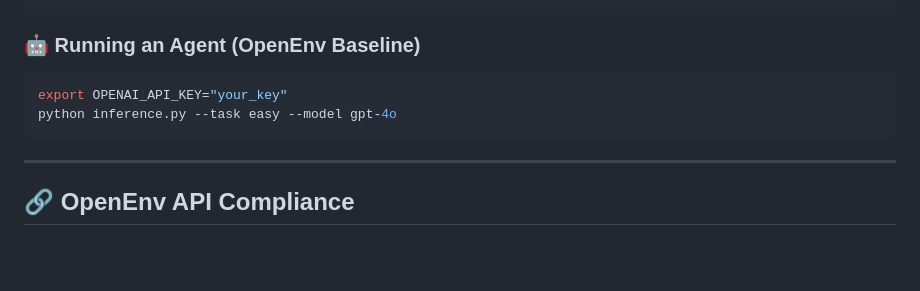
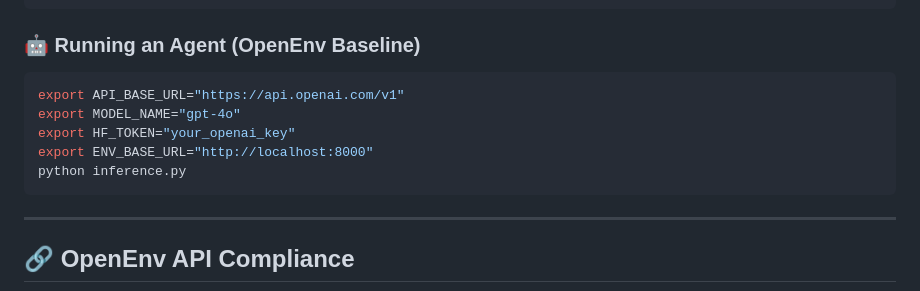
Before and after one commit to shasshaank/AgentDebuggerEnv, a Markdown page: README.md, the part around the change. Drawn GitHub-style; blank space fills up the shorter version.

Commit message:
docs: updated the readme and added a license

````diff
--- a/README.md
+++ b/README.md
@@ -83,8 +83,11 @@ uvicorn env.server:app --host 0.0.0.0 --port 8000
 
 ### 🤖 Running an Agent (OpenEnv Baseline)
 ```bash
-export OPENAI_API_KEY="your_key"
-python inference.py --task easy --model gpt-4o
+export API_BASE_URL="https://api.openai.com/v1"
+export MODEL_NAME="gpt-4o"
+export HF_TOKEN="your_openai_key"
+export ENV_BASE_URL="http://localhost:8000"
+python inference.py
 ```
 
 ---
````
